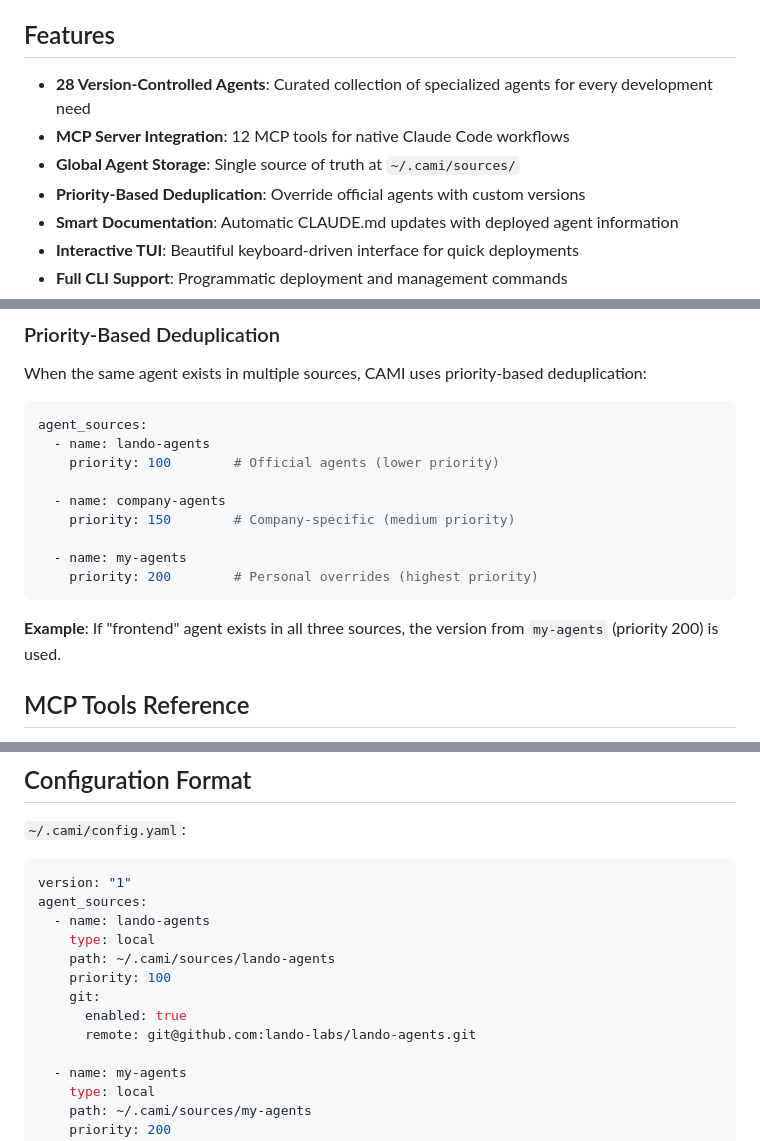
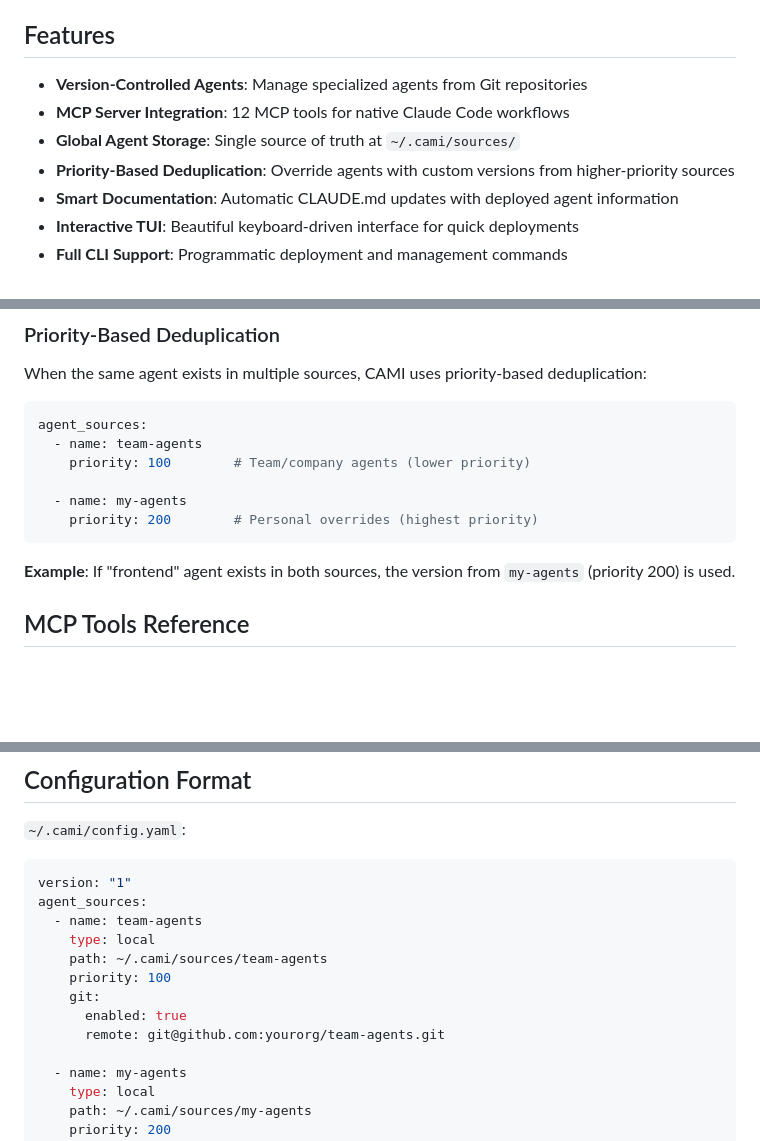
Before and after one commit to lando-labs/cami, a Markdown page: README.md, 3 parts joined by grey strips. GitHub-like rendering; blank space fills up the shorter version.

````diff
--- a/README.md
+++ b/README.md
@@ -6,10 +6,10 @@ CAMI is a Model Context Protocol (MCP) server that enables Claude Code to dynami
 
 ## Features
 
-- **28 Version-Controlled Agents**: Curated collection of specialized agents for every development need
+- **Version-Controlled Agents**: Manage specialized agents from Git repositories
 - **MCP Server Integration**: 12 MCP tools for native Claude Code workflows
 - **Global Agent Storage**: Single source of truth at `~/.cami/sources/`
-- **Priority-Based Deduplication**: Override official agents with custom versions
+- **Priority-Based Deduplication**: Override agents with custom versions from higher-priority sources
 - **Smart Documentation**: Automatic CLAUDE.md updates with deployed agent information
 - **Interactive TUI**: Beautiful keyboard-driven interface for quick deployments
 - **Full CLI Support**: Programmatic deployment and management commands
@@ -132,17 +131,14 @@ When the same agent exists in multiple sources, CAMI uses priority-based dedupli
 
 ```yaml
 agent_sources:
-  - name: lando-agents
-    priority: 100        # Official agents (lower priority)
-
-  - name: company-agents
-    priority: 150        # Company-specific (medium priority)
+  - name: team-agents
+    priority: 100        # Team/company agents (lower priority)
 
   - name: my-agents
     priority: 200        # Personal overrides (highest priority)
 ```
 
-**Example**: If "frontend" agent exists in all three sources, the version from `my-agents` (priority 200) is used.
+**Example**: If "frontend" agent exists in both sources, the version from `my-agents` (priority 200) is used.
 
 ## MCP Tools Reference
 
@@ -288,13 +263,13 @@ Supports glob patterns (`*.md`, `docs/`, etc.) and comments (`#`).
 ```yaml
 version: "1"
 agent_sources:
-  - name: lando-agents
+  - name: team-agents
     type: local
-    path: ~/.cami/sources/lando-agents
+    path: ~/.cami/sources/team-agents
     priority: 100
     git:
       enabled: true
-      remote: git@github.com:lando-labs/lando-agents.git
+      remote: git@github.com:yourorg/team-agents.git
 
   - name: my-agents
     type: local
````
Also changed, not shown: other parts of README.md (+23 -46 lines).
